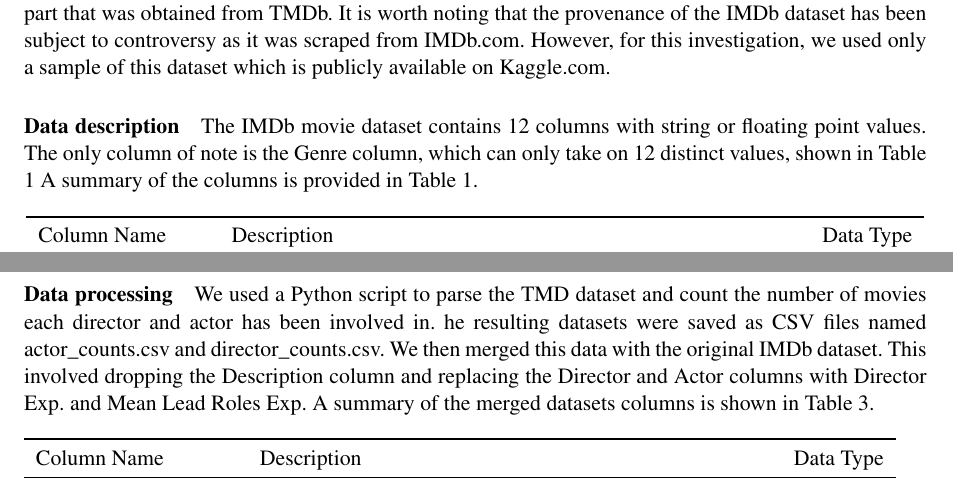
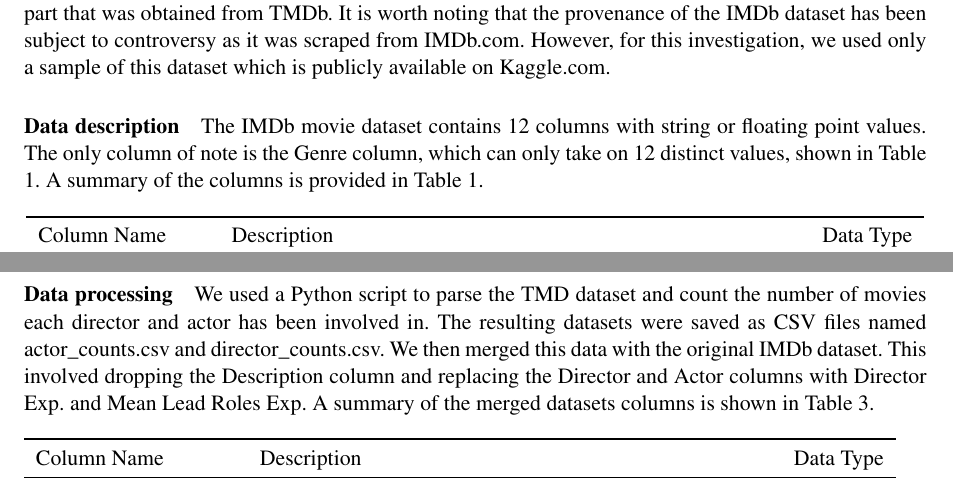
Before and after one commit to JacobInwald/FDS-Project, a LaTeX document (Report/fds-project-option-1.tex, which reads Report/Sections/Data.tex): two parts of pages 2 and 3 of 10, joined at a grey line, cut so that both start at the same text. Compiled offline with pdfLaTeX.

Commit message:
Typo fixes

```diff
--- a/Report/Sections/Data.tex
+++ b/Report/Sections/Data.tex
@@ -20,7 +20,7 @@
         The IMDb movie dataset contains 12 columns with string or floating point
             values.
         The only column of note is the Genre column, which can only take on 12 distinct values,
-            shown in Table \ref*{tab-IMDb-Movie-Data-Column-Description}
+            shown in Table \ref*{tab-IMDb-Movie-Data-Column-Description}.
         A summary of the columns is provided in Table \ref*{tab-IMDb-Movie-Data-Column-Description}.
         \begin{table}[h]
             \centering
@@ -73,7 +73,7 @@
     \paragraph{Data processing}
         We used a Python script to parse the TMD dataset and count the number of
             movies each director and actor has been involved in.
-        he resulting datasets were saved as CSV files named actor\_counts.csv and
+        The resulting datasets were saved as CSV files named actor\_counts.csv and
             director\_counts.csv.
         We then merged this data with the original IMDb
             dataset.
```
